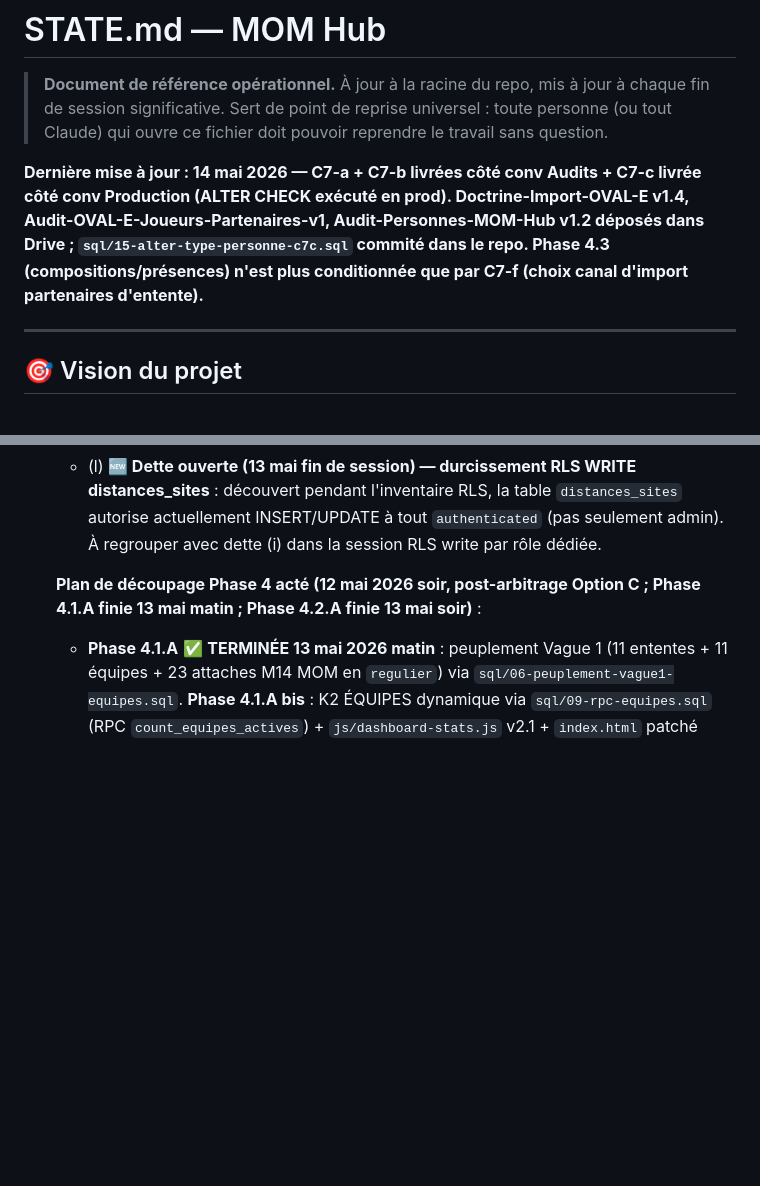
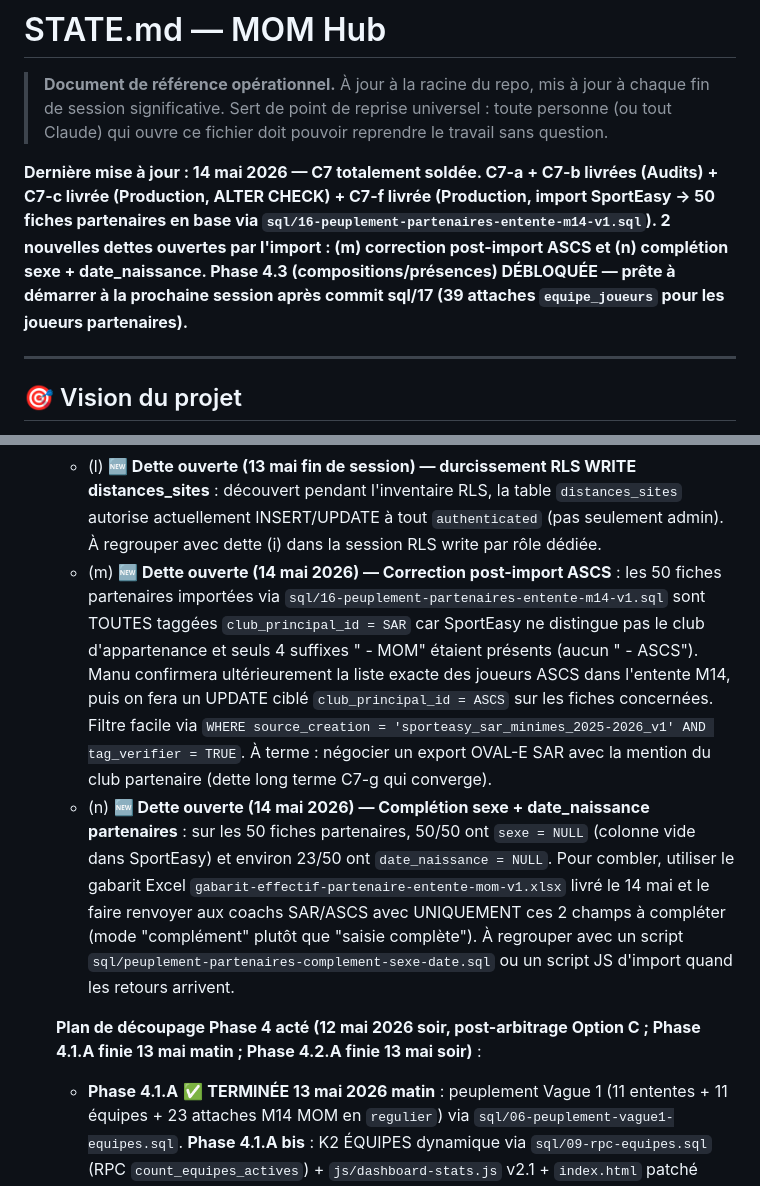
Before and after one commit to Manu-MOM/mom-hub, a Markdown page: STATE.md, 2 parts joined by grey strips. Drawn GitHub-style; blank space fills up the shorter version.

```diff
--- a/STATE.md
+++ b/STATE.md
@@ -3,7 +3,7 @@
 > **Document de référence opérationnel.** À jour à la racine du repo, mis à jour à chaque fin de session significative.
 > Sert de point de reprise universel : toute personne (ou tout Claude) qui ouvre ce fichier doit pouvoir reprendre le travail sans question.
 
-**Dernière mise à jour : 14 mai 2026 — C7-a + C7-b livrées côté conv Audits + C7-c livrée côté conv Production (ALTER CHECK exécuté en prod). Doctrine-Import-OVAL-E v1.4, Audit-OVAL-E-Joueurs-Partenaires-v1, Audit-Personnes-MOM-Hub v1.2 déposés dans Drive ; `sql/15-alter-type-personne-c7c.sql` commité dans le repo. Phase 4.3 (compositions/présences) **n'est plus conditionnée que par C7-f** (choix canal d'import partenaires d'entente).**
+**Dernière mise à jour : 14 mai 2026 — C7 totalement soldée. C7-a + C7-b livrées (Audits) + C7-c livrée (Production, ALTER CHECK) + C7-f livrée (Production, import SportEasy → 50 fiches partenaires en base via `sql/16-peuplement-partenaires-entente-m14-v1.sql`). 2 nouvelles dettes ouvertes par l'import : (m) correction post-import ASCS et (n) complétion sexe + date_naissance. Phase 4.3 (compositions/présences) DÉBLOQUÉE — prête à démarrer à la prochaine session après commit sql/17 (39 attaches `equipe_joueurs` pour les joueurs partenaires).**
 
 ---
 
@@ -481,6 +491,8 @@ Dossiers clés :
   - (j) **Leçon doctrinale Claude (13 mai très tard) — anti-invention** : 2 inventions identifiées et corrigées en fin de session (sites adversaires "Sarre-Union" jamais existants, "16 Sites en dur dans index.html" jamais présent). Cause racine : Claude a traité ses propres notes STATE.md précédentes comme source de vérité, sans confronter Supabase/repo. **Correctif pour toute future session** : avant de citer un détail factuel (nombre, code, nom de champ/site/objet), faire un `web_fetch` sur le fichier du repo OU un DRY-RUN sur Supabase. Doctrine OVAL-E §13 (Supabase autoritatif) s'applique aussi à Claude.
   - (k) ✅ **Dette FERMÉE 13 mai 2026 fin de session — policies RLS READ pour Vague 1** : 3 policies SELECT authenticated ajoutées sur `ententes`, `equipes`, `equipe_joueurs` via `sql/13-rls-read-vague1.sql`. Le client JS peut désormais lire ces tables en direct (HTTP 406 résolu). `personnes` reste volontairement accessible uniquement via RPC (doctrine RGPD).
   - (l) **🆕 Dette ouverte (13 mai fin de session) — durcissement RLS WRITE distances_sites** : découvert pendant l'inventaire RLS, la table `distances_sites` autorise actuellement INSERT/UPDATE à tout `authenticated` (pas seulement admin). À regrouper avec dette (i) dans la session RLS write par rôle dédiée.
+  - (m) **🆕 Dette ouverte (14 mai 2026) — Correction post-import ASCS** : les 50 fiches partenaires importées via `sql/16-peuplement-partenaires-entente-m14-v1.sql` sont TOUTES taggées `club_principal_id = SAR` car SportEasy ne distingue pas le club d'appartenance et seuls 4 suffixes " - MOM" étaient présents (aucun " - ASCS"). Manu confirmera ultérieurement la liste exacte des joueurs ASCS dans l'entente M14, puis on fera un UPDATE ciblé `club_principal_id = ASCS` sur les fiches concernées. Filtre facile via `WHERE source_creation = 'sporteasy_sar_minimes_2025-2026_v1' AND tag_verifier = TRUE`. À terme : négocier un export OVAL-E SAR avec la mention du club partenaire (dette long terme C7-g qui converge).
+  - (n) **🆕 Dette ouverte (14 mai 2026) — Complétion sexe + date_naissance partenaires** : sur les 50 fiches partenaires, 50/50 ont `sexe = NULL` (colonne vide dans SportEasy) et environ 23/50 ont `date_naissance = NULL`. Pour combler, utiliser le gabarit Excel `gabarit-effectif-partenaire-entente-mom-v1.xlsx` livré le 14 mai et le faire renvoyer aux coachs SAR/ASCS avec UNIQUEMENT ces 2 champs à compléter (mode "complément" plutôt que "saisie complète"). À regrouper avec un script `sql/peuplement-partenaires-complement-sexe-date.sql` ou un script JS d'import quand les retours arrivent.
 
   **Plan de découpage Phase 4 acté (12 mai 2026 soir, post-arbitrage Option C ; Phase 4.1.A finie 13 mai matin ; Phase 4.2.A finie 13 mai soir)** :
   - **Phase 4.1.A** ✅ **TERMINÉE 13 mai 2026 matin** : peuplement Vague 1 (11 ententes + 11 équipes + 23 attaches M14 MOM en `regulier`) via `sql/06-peuplement-vague1-equipes.sql`. **Phase 4.1.A bis** : K2 ÉQUIPES dynamique via `sql/09-rpc-equipes.sql` (RPC `count_equipes_actives`) + `js/dashboard-stats.js` v2.1 + `index.html` patché (`id="stat-equipes"`). Ferme partie ÉQUIPES de dette #5. SAR (37) et ASCS (2) M14 attaches reportées à Phase 4.3 après dette C7.
```
Also changed, not shown: other parts of STATE.md (+15 -5 lines).
